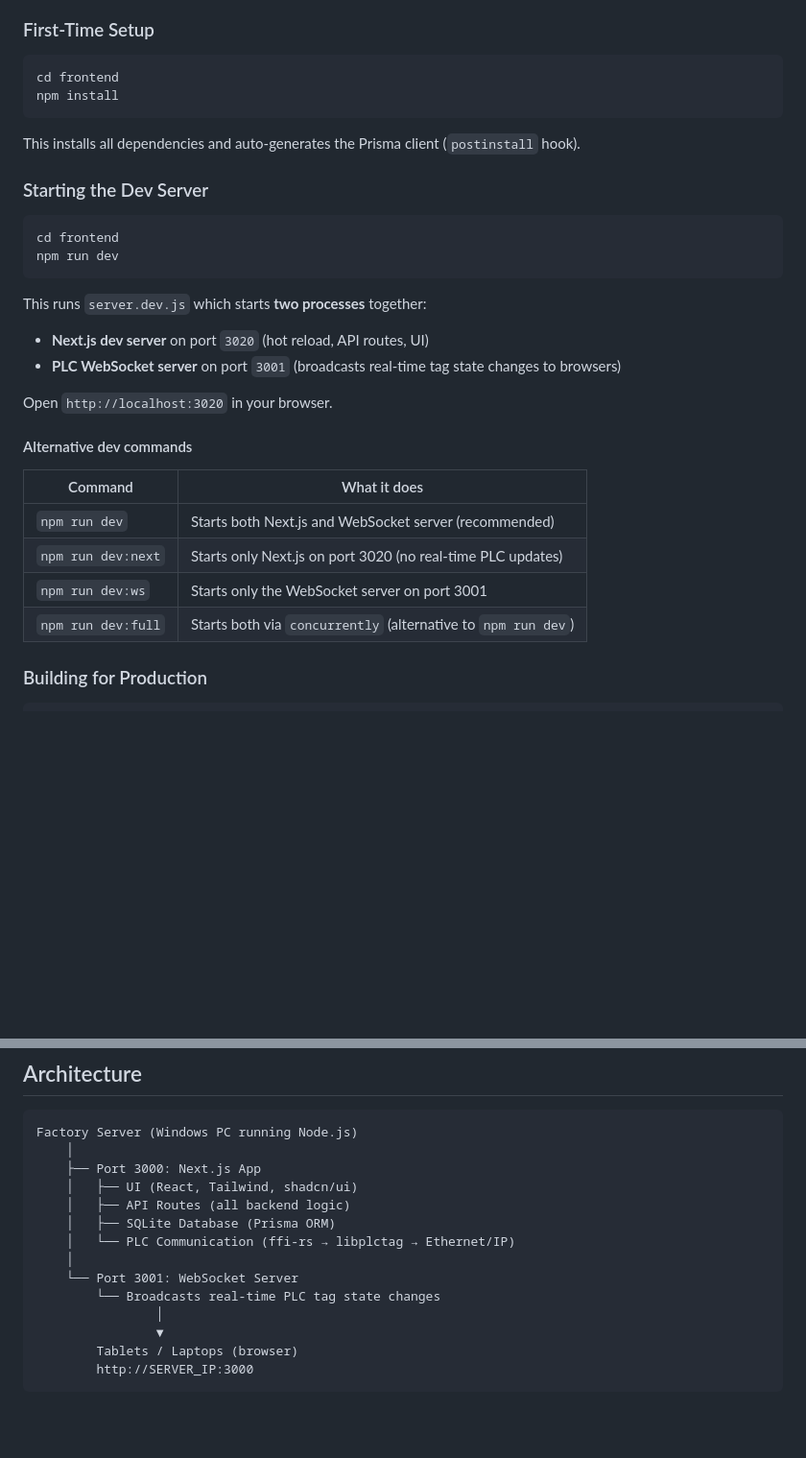
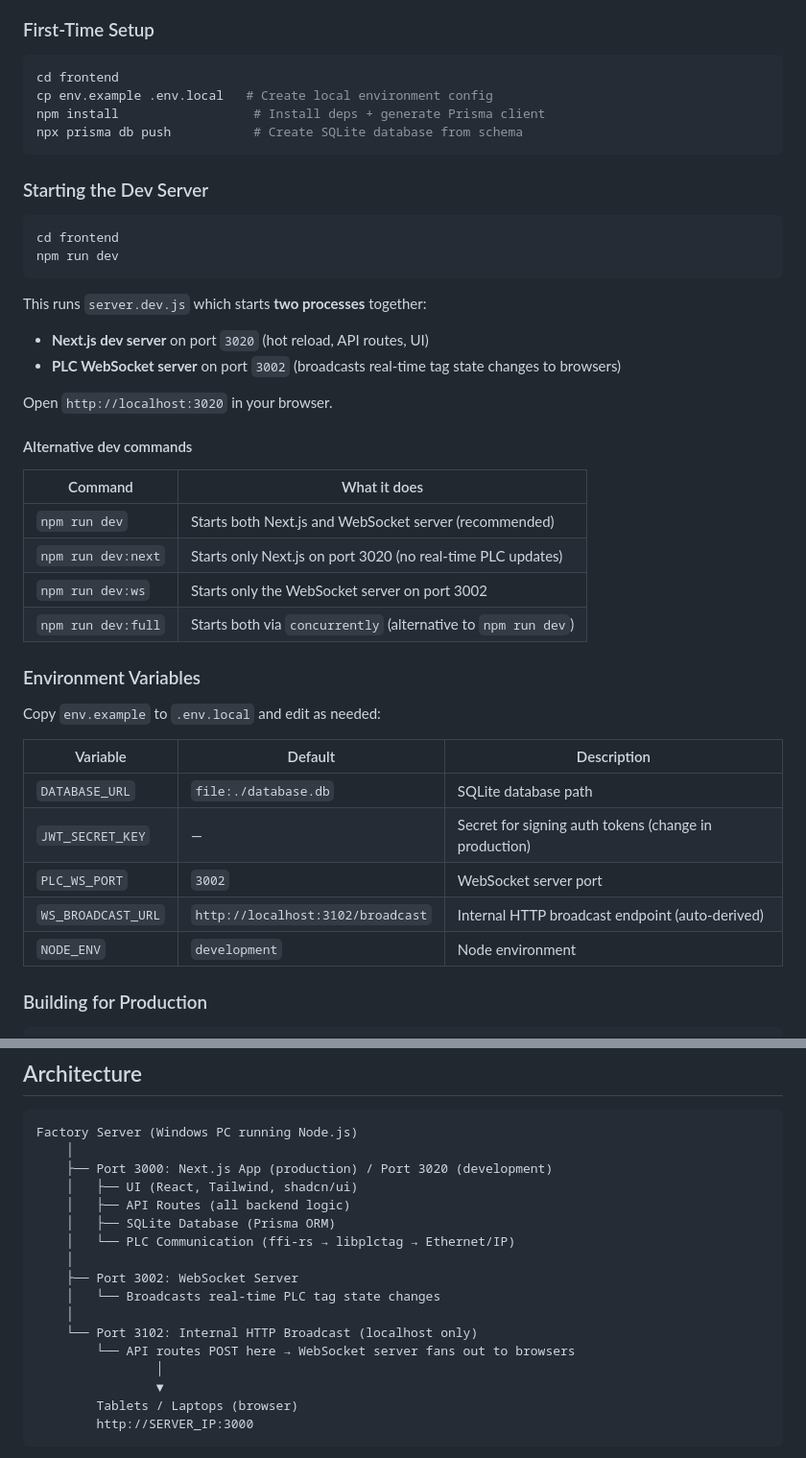
Before and after one commit to nikapartenadze/commissioning-local, a Markdown page: README.md, 2 parts joined by grey strips. Shown at 96% size. Drawn GitHub-style; blank space fills up the shorter version.

````diff
--- a/README.md
+++ b/README.md
@@ -23,10 +23,10 @@ All source code lives in the `frontend/` directory. There is no separate backend
 
 ```bash
 cd frontend
-npm install
+cp env.example .env.local   # Create local environment config
+npm install                  # Install deps + generate Prisma client
+npx prisma db push           # Create SQLite database from schema
 ```
-
-This installs all dependencies and auto-generates the Prisma client (`postinstall` hook).
 
 ### Starting the Dev Server
 
@@ -37,7 +37,7 @@ npm run dev
 
 This runs `server.dev.js` which starts **two processes** together:
 - **Next.js dev server** on port `3020` (hot reload, API routes, UI)
-- **PLC WebSocket server** on port `3001` (broadcasts real-time tag state changes to browsers)
+- **PLC WebSocket server** on port `3002` (broadcasts real-time tag state changes to browsers)
 
 Open `http://localhost:3020` in your browser.
 
@@ -47,8 +47,20 @@ Open `http://localhost:3020` in your browser.
 |---------|-------------|
 | `npm run dev` | Starts both Next.js and WebSocket server (recommended) |
 | `npm run dev:next` | Starts only Next.js on port 3020 (no real-time PLC updates) |
-| `npm run dev:ws` | Starts only the WebSocket server on port 3001 |
+| `npm run dev:ws` | Starts only the WebSocket server on port 3002 |
 | `npm run dev:full` | Starts both via `concurrently` (alternative to `npm run dev`) |
+
+### Environment Variables
+
+Copy `env.example` to `.env.local` and edit as needed:
+
+| Variable | Default | Description |
+|----------|---------|-------------|
+| `DATABASE_URL` | `file:./database.db` | SQLite database path |
+| `JWT_SECRET_KEY` | — | Secret for signing auth tokens (change in production) |
+| `PLC_WS_PORT` | `3002` | WebSocket server port |
+| `WS_BROADCAST_URL` | `http://localhost:3102/broadcast` | Internal HTTP broadcast endpoint (auto-derived) |
+| `NODE_ENV` | `development` | Node environment |
 
 ### Building for Production
 
@@ -177,14 +228,17 @@ local-tool/
 ```
 Factory Server (Windows PC running Node.js)
     │
-    ├── Port 3000: Next.js App
+    ├── Port 3000: Next.js App (production) / Port 3020 (development)
     │   ├── UI (React, Tailwind, shadcn/ui)
     │   ├── API Routes (all backend logic)
     │   ├── SQLite Database (Prisma ORM)
     │   └── PLC Communication (ffi-rs → libplctag → Ethernet/IP)
     │
-    └── Port 3001: WebSocket Server
-        └── Broadcasts real-time PLC tag state changes
+    ├── Port 3002: WebSocket Server
+    │   └── Broadcasts real-time PLC tag state changes
+    │
+    └── Port 3102: Internal HTTP Broadcast (localhost only)
+        └── API routes POST here → WebSocket server fans out to browsers
                 │
                 ▼
         Tablets / Laptops (browser)
````
Also changed, not shown: other parts of README.md (+49 -10 lines).
